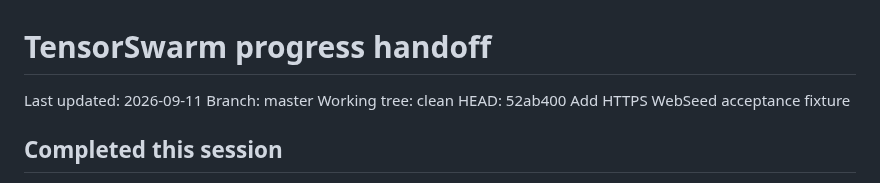
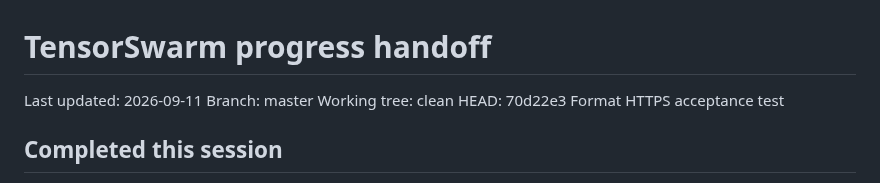
Before and after one commit to HappyMonkeyAI/OpenSwarmLayer, a Markdown page: PROGRESS.md, the part around the change. Rendered like a GitHub page.

Commit message:
Refresh HTTPS progress handoff

```diff
--- a/PROGRESS.md
+++ b/PROGRESS.md
@@ -3,7 +3,7 @@
 Last updated: 2026-09-11
 Branch: master
 Working tree: clean
-HEAD: 52ab400 Add HTTPS WebSeed acceptance fixture
+HEAD: 70d22e3 Format HTTPS acceptance test
 
 ## Completed this session
 
```
